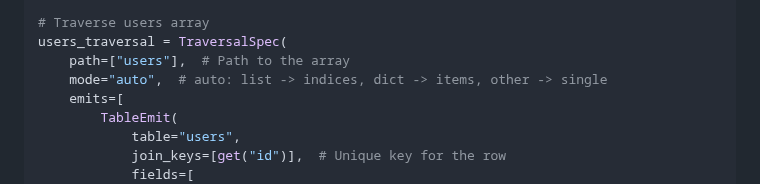
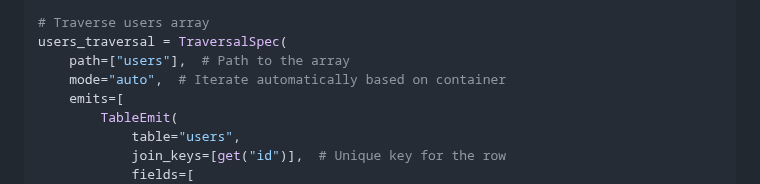
Before and after one commit to Promptly-Technologies-LLC/etielle, a Markdown page: README.md, the part around one of its changes. Drawn GitHub-style.

Commit message:
Render README.md

```diff
--- a/README.md
+++ b/README.md
@@ -93,7 +93,7 @@ from etielle.executor import run_mapping
 # Traverse users array
 users_traversal = TraversalSpec(
     path=["users"],  # Path to the array
-    mode="auto",  # auto: list -> indices, dict -> items, other -> single
+    mode="auto",  # Iterate automatically based on container
     emits=[
         TableEmit(
             table="users",
```
Also changed, not shown: other parts of README.md (+4 -2 lines).
